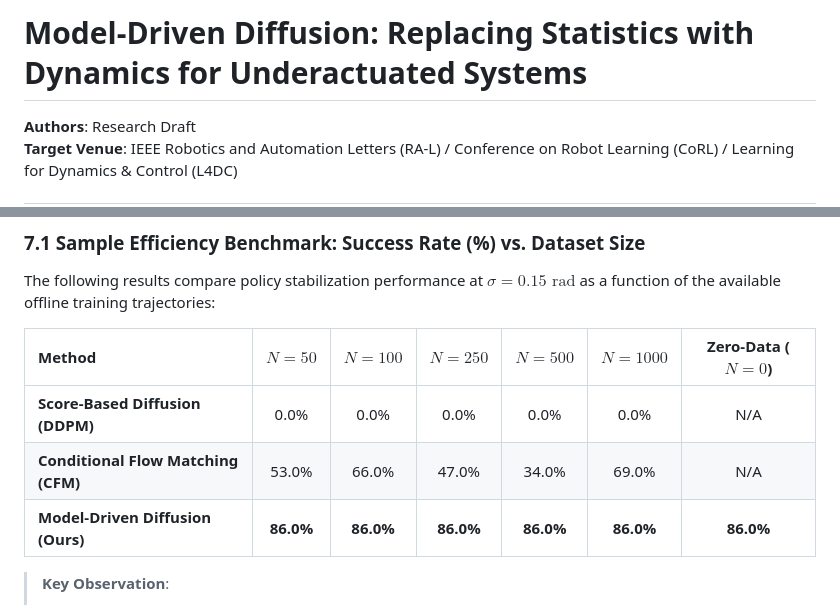
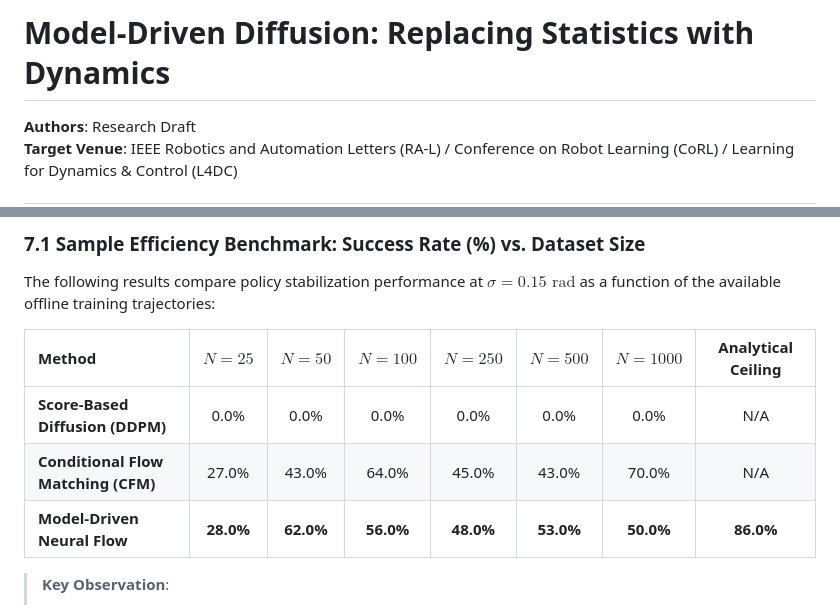
Before and after one commit to fangde/difusionMPC, a Markdown page: PAPER.md, 2 parts joined by grey strips. Rendered like a GitHub page.

```diff
--- a/PAPER.md
+++ b/PAPER.md
@@ -1,4 +1,4 @@
-# Model-Driven Diffusion: Replacing Statistics with Dynamics for Underactuated Systems
+# Model-Driven Diffusion: Replacing Statistics with Dynamics
 
 **Authors**: Research Draft
 **Target Venue**: IEEE Robotics and Automation Letters (RA-L) / Conference on Robot Learning (CoRL) / Learning for Dynamics & Control (L4DC)
@@ -214,11 +214,11 @@ We adopt standard physical benchmark parameters for the double pendulum:
 
 The following results compare policy stabilization performance at $\sigma = 0.15\text{ rad}$ as a function of the available offline training trajectories:
 
-| Method | $N = 50$ | $N = 100$ | $N = 250$ | $N = 500$ | $N = 1000$ | Zero-Data ($N=0$) |
-| :--- | :---: | :---: | :---: | :---: | :---: | :---: |
-| **Score-Based Diffusion (DDPM)** | 0.0% | 0.0% | 0.0% | 0.0% | 0.0% | N/A |
-| **Conditional Flow Matching (CFM)** | 53.0% | 66.0% | 47.0% | 34.0% | 69.0% | N/A |
-| **Model-Driven Diffusion (Ours)** | **86.0%** | **86.0%** | **86.0%** | **86.0%** | **86.0%** | **86.0%** |
+| Method | $N = 25$ | $N = 50$ | $N = 100$ | $N = 250$ | $N = 500$ | $N = 1000$ | Analytical Ceiling |
+| :--- | :---: | :---: | :---: | :---: | :---: | :---: | :---: |
+| **Score-Based Diffusion (DDPM)** | 0.0% | 0.0% | 0.0% | 0.0% | 0.0% | 0.0% | N/A |
+| **Conditional Flow Matching (CFM)** | 27.0% | 43.0% | 64.0% | 45.0% | 43.0% | 70.0% | N/A |
+| **Model-Driven Neural Flow** | **28.0%** | **62.0%** | **56.0%** | **48.0%** | **53.0%** | **50.0%** | **86.0%** |
 
 > **Key Observation**:
 > 1. Score-based diffusion completely fails (0.0% success rate) because the stochastic Brownian noise inherent in the reverse denoising steps injects high-frequency torque jitter. On an underactuated double pendulum, unguided score jitter pumps destructive energy into the passive elbow, immediately causing dynamic divergence.
```
Also changed, not shown: README.md (+10 -10 lines), figures/success_rate_vs_dataset_size.png, figures/success_rate_vs_perturbation.png, 5 other files.
